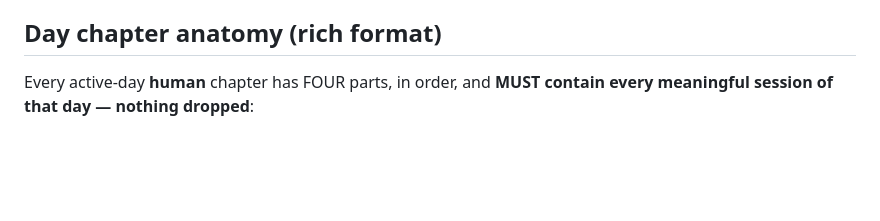
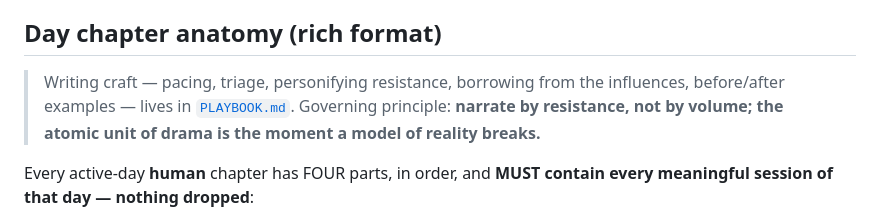
Before and after one commit to Palo-Alto-AI-Research-Lab/the-journey, a Markdown page: BOOK-SPEC.md, the part around the change. GitHub-like rendering; blank space fills up the shorter version.

Commit message:
Add PLAYBOOK.md (writing craft synthesized from DR26-07-04-HUB-12) + wire STYLE/BOOK-SPEC to it; book generated by Fable
Co-Authored-By: Claude Opus 4.8 <noreply@anthropic.com>

```diff
--- a/BOOK-SPEC.md
+++ b/BOOK-SPEC.md
@@ -31,6 +31,8 @@ Quiet days (no session logs) are NOT files; they are folded into the week README
 **Voices** (full spec in [`STYLE.md`](STYLE.md)): 🧑 **Тони/Tony** = Anton's public persona, cinematic present-tense, show-don't-tell. 🤖 **Майк/Mike (Mycroft)** = synthetic co-founder, second-order framing, capital-literate, from the other side of the screen. Byline on every human chapter: *Придумано Майкрофтом и Тони / Invented by Mycroft and Tony. Palo Alto AI Research Lab.* Open AI co-authorship is the differentiator, not a secret.
 
 ## Day chapter anatomy (rich format)
+
+> Writing craft — pacing, triage, personifying resistance, borrowing from the influences, before/after examples — lives in [`PLAYBOOK.md`](PLAYBOOK.md). Governing principle: **narrate by resistance, not by volume; the atomic unit of drama is the moment a model of reality breaks.**
 
 Every active-day **human** chapter has FOUR parts, in order, and **MUST contain every meaningful session of that day — nothing dropped**:
 
```
Also changed, not shown: PLAYBOOK.md (added, +78 -0 lines), STYLE.md (+1 -1 lines).
